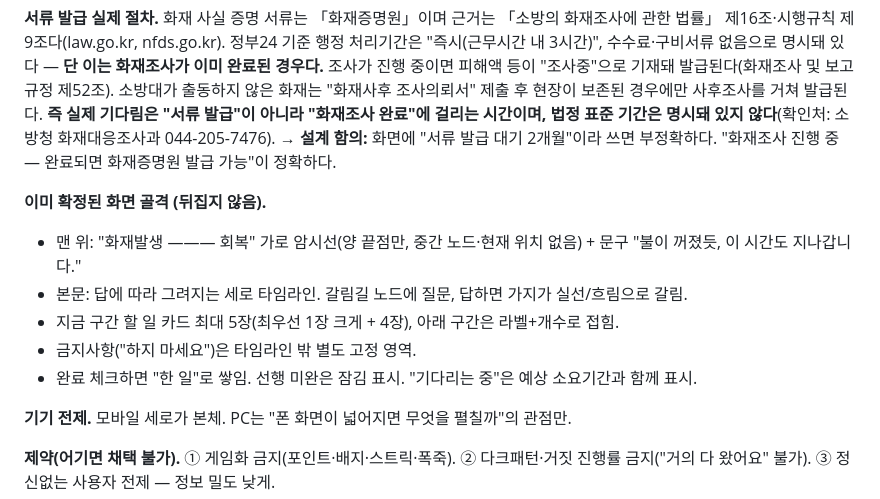
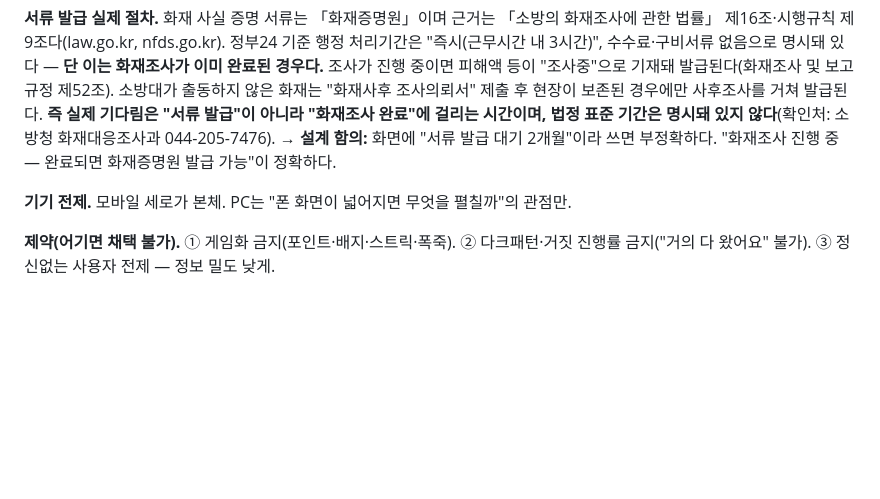
Before and after one commit to sunyoung119/after47, a Markdown page: doc/ui-research.md, the part around the change. Rendered like a GitHub page; blank space fills up the shorter version.

Commit message:
docs: 확정 화면 골격 서술을 걷는다 — D-023이 폐기한 것이다
`doc/ui-research.md`의 "이미 확정된 화면 골격 (뒤집지 않음)" 여섯 줄은
D-021 시절의 가로 덱 IA를 적고 있었다 — 지금 노드 접힘 · 1큰카드+4 ·
금지사항 별도 고정 영역은 전부 D-023이 대체했다. **리서치 문서에 남은
낡은 확정 서술은 다음 사람이 근거로 집는다.**

사용자 작업분이고 커밋만 대신 남긴다(D-023 정합 삭제).

```diff
--- a/doc/ui-research.md
+++ b/doc/ui-research.md
@@ -27,12 +27,7 @@
 **서류 발급 실제 절차.** 화재 사실 증명 서류는 「화재증명원」이며 근거는 「소방의 화재조사에 관한 법률」 제16조·시행규칙 제9조다(law.go.kr, nfds.go.kr). 정부24 기준 행정 처리기간은 "즉시(근무시간 내 3시간)", 수수료·구비서류 없음으로 명시돼 있다 — **단 이는 화재조사가 이미 완료된 경우다.** 조사가 진행 중이면 피해액 등이 "조사중"으로 기재돼 발급된다(화재조사 및 보고규정 제52조). 소방대가 출동하지 않은 화재는 "화재사후 조사의뢰서" 제출 후 현장이 보존된 경우에만 사후조사를 거쳐 발급된다. **즉 실제 기다림은 "서류 발급"이 아니라 "화재조사 완료"에 걸리는 시간이며, 법정 표준 기간은 명시돼 있지 않다**(확인처: 소방청 화재대응조사과 044-205-7476).
 → **설계 함의:** 화면에 "서류 발급 대기 2개월"이라 쓰면 부정확하다. "화재조사 진행 중 — 완료되면 화재증명원 발급 가능"이 정확하다.
 
-**이미 확정된 화면 골격 (뒤집지 않음).**
-- 맨 위: "화재발생 ——— 회복" 가로 암시선(양 끝점만, 중간 노드·현재 위치 없음) + 문구 "불이 꺼졌듯, 이 시간도 지나갑니다."
-- 본문: 답에 따라 그려지는 세로 타임라인. 갈림길 노드에 질문, 답하면 가지가 실선/흐림으로 갈림.
-- 지금 구간 할 일 카드 최대 5장(최우선 1장 크게 + 4장), 아래 구간은 라벨+개수로 접힘.
-- 금지사항("하지 마세요")은 타임라인 밖 별도 고정 영역.
-- 완료 체크하면 "한 일"로 쌓임. 선행 미완은 잠김 표시. "기다리는 중"은 예상 소요기간과 함께 표시.
+
 
 **기기 전제.** 모바일 세로가 본체. PC는 "폰 화면이 넓어지면 무엇을 펼칠까"의 관점만.
 
```
